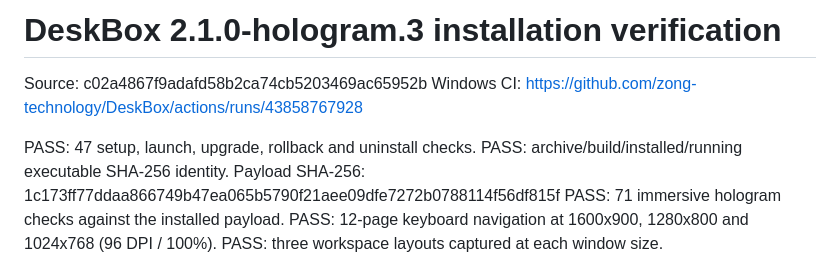
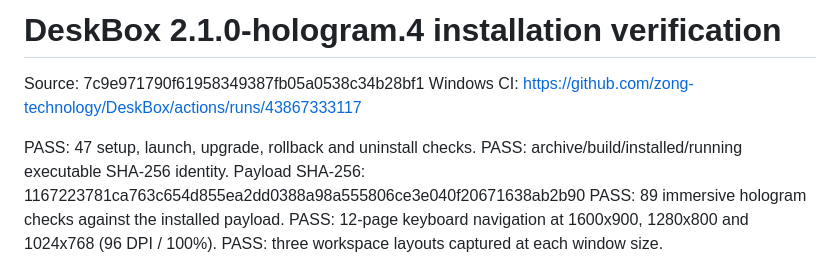
Before and after one commit to zong-technology/DeskBox, a Markdown page: docs/INSTALL-CANDIDATE.md, the part around the change. Rendered like a GitHub page.

Commit message:
Record the verified multicolor hologram installer and native captures

```diff
--- a/docs/INSTALL-CANDIDATE.md
+++ b/docs/INSTALL-CANDIDATE.md
@@ -1,12 +1,12 @@
-# DeskBox 2.1.0-hologram.3 installation verification
+# DeskBox 2.1.0-hologram.4 installation verification
 
-Source: c02a4867f9adafd58b2ca74cb5203469ac65952b
-Windows CI: https://github.com/zong-technology/DeskBox/actions/runs/43858767928
+Source: 7c9e971790f61958349387fb05a0538c34b28bf1
+Windows CI: https://github.com/zong-technology/DeskBox/actions/runs/43867333117
 
 PASS: 47 setup, launch, upgrade, rollback and uninstall checks.
 PASS: archive/build/installed/running executable SHA-256 identity.
-Payload SHA-256: 1c173ff77ddaa866749b47ea065b5790f21aee09dfe7272b0788114f56df815f
-PASS: 71 immersive hologram checks against the installed payload.
+Payload SHA-256: 1167223781ca763c654d855ea2dd0388a98a555806ce3e040f20671638ab2b90
+PASS: 89 immersive hologram checks against the installed payload.
 PASS: 12-page keyboard navigation at 1600x900, 1280x800 and 1024x768 (96 DPI / 100%).
 PASS: three workspace layouts captured at each window size.
 
```
Also changed, not shown: docs/hologram-information.png, docs/photon-native.png, docs/quantum-native.png.
